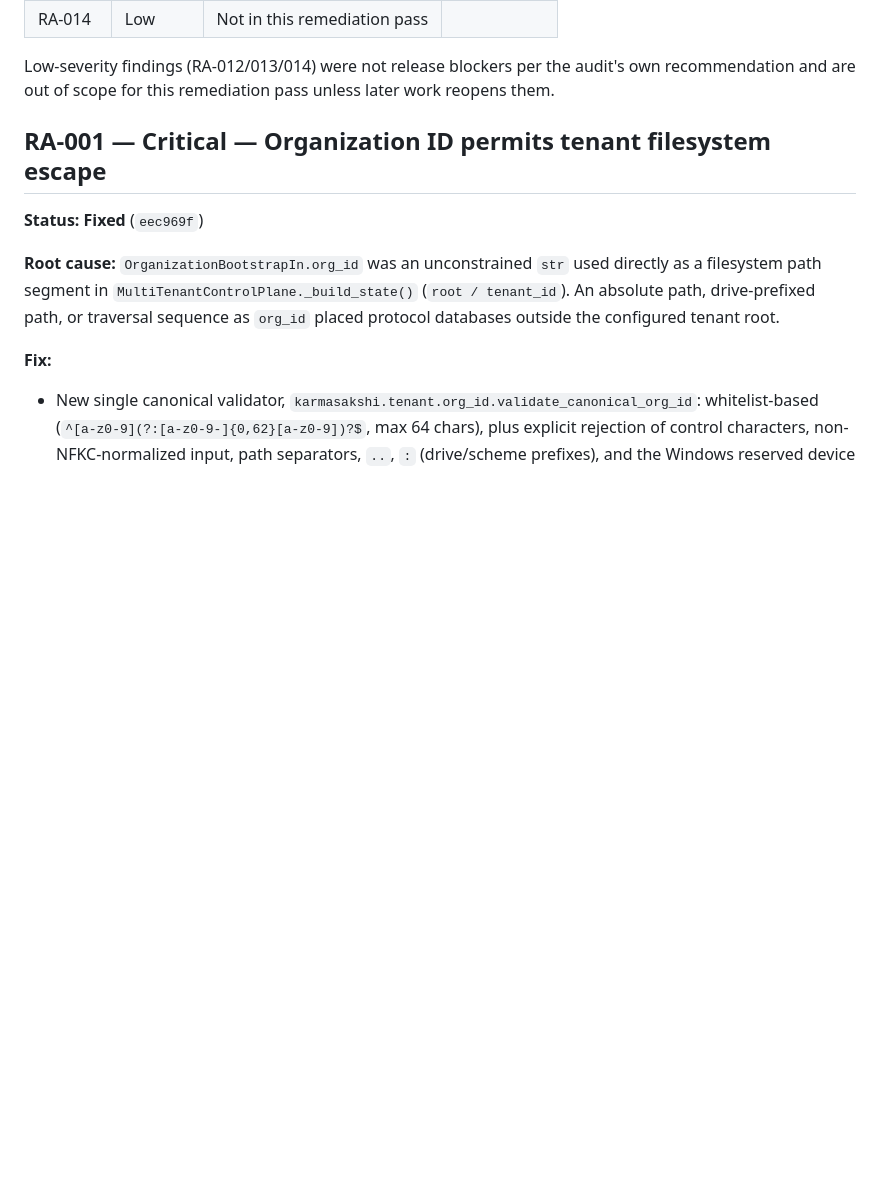
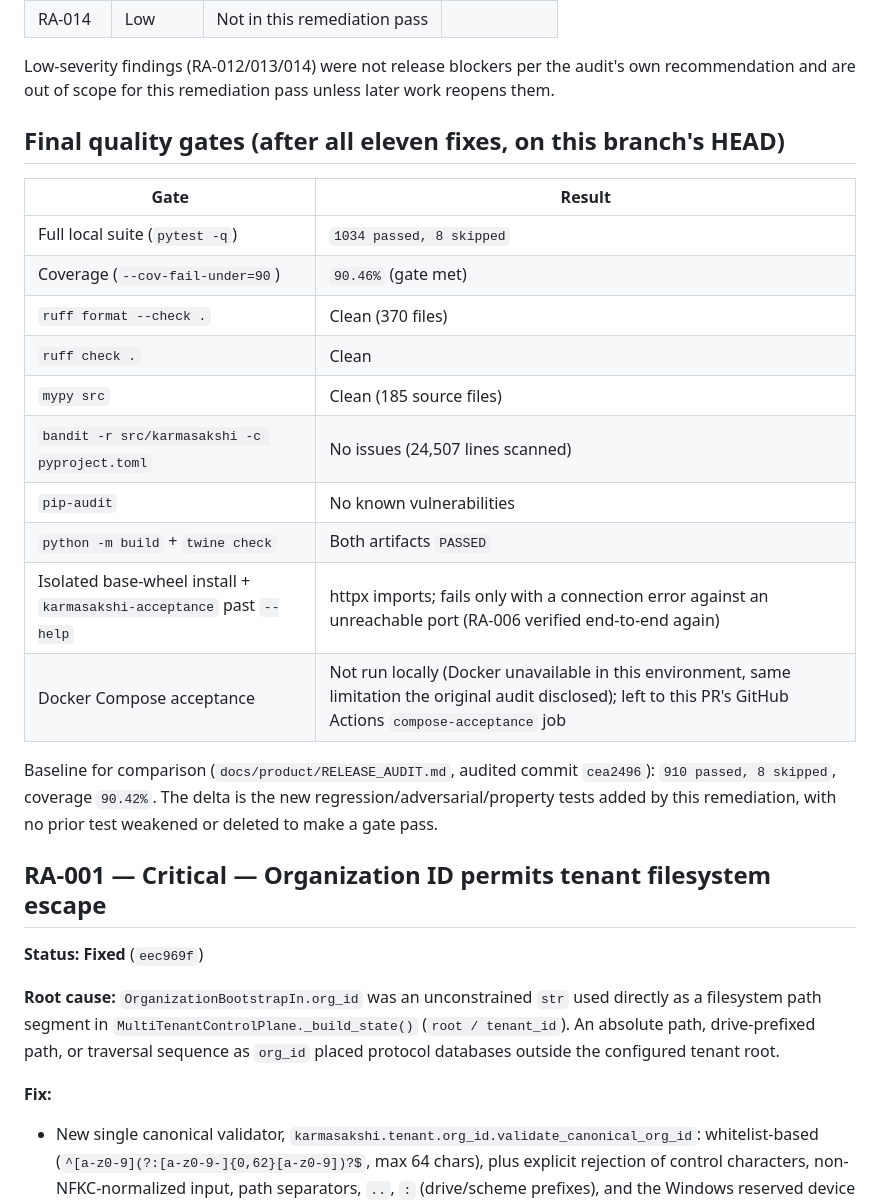
Before and after one commit to nishanttyagi28/chitragupta-protocol, a Markdown page: docs/product/RELEASE_AUDIT_REMEDIATION.md, the part around the change. Rendered like a GitHub page; blank space fills up the shorter version.

Commit message:
Finalize remediation ledger with post-fix quality gate results

```diff
--- a/docs/product/RELEASE_AUDIT_REMEDIATION.md
+++ b/docs/product/RELEASE_AUDIT_REMEDIATION.md
@@ -33,6 +33,26 @@ separately.
 Low-severity findings (RA-012/013/014) were not release blockers per the
 audit's own recommendation and are out of scope for this remediation pass
 unless later work reopens them.
+
+## Final quality gates (after all eleven fixes, on this branch's HEAD)
+
+| Gate | Result |
+|---|---|
+| Full local suite (`pytest -q`) | `1034 passed, 8 skipped` |
+| Coverage (`--cov-fail-under=90`) | `90.46%` (gate met) |
+| `ruff format --check .` | Clean (370 files) |
+| `ruff check .` | Clean |
+| `mypy src` | Clean (185 source files) |
+| `bandit -r src/karmasakshi -c pyproject.toml` | No issues (24,507 lines scanned) |
+| `pip-audit` | No known vulnerabilities |
+| `python -m build` + `twine check` | Both artifacts `PASSED` |
+| Isolated base-wheel install + `karmasakshi-acceptance` past `--help` | httpx imports; fails only with a connection error against an unreachable port (RA-006 verified end-to-end again) |
+| Docker Compose acceptance | Not run locally (Docker unavailable in this environment, same limitation the original audit disclosed); left to this PR's GitHub Actions `compose-acceptance` job |
+
+Baseline for comparison (`docs/product/RELEASE_AUDIT.md`, audited commit
+`cea2496`): `910 passed, 8 skipped`, coverage `90.42%`. The delta is the new
+regression/adversarial/property tests added by this remediation, with no
+prior test weakened or deleted to make a gate pass.
 
 ## RA-001 — Critical — Organization ID permits tenant filesystem escape
 
```
